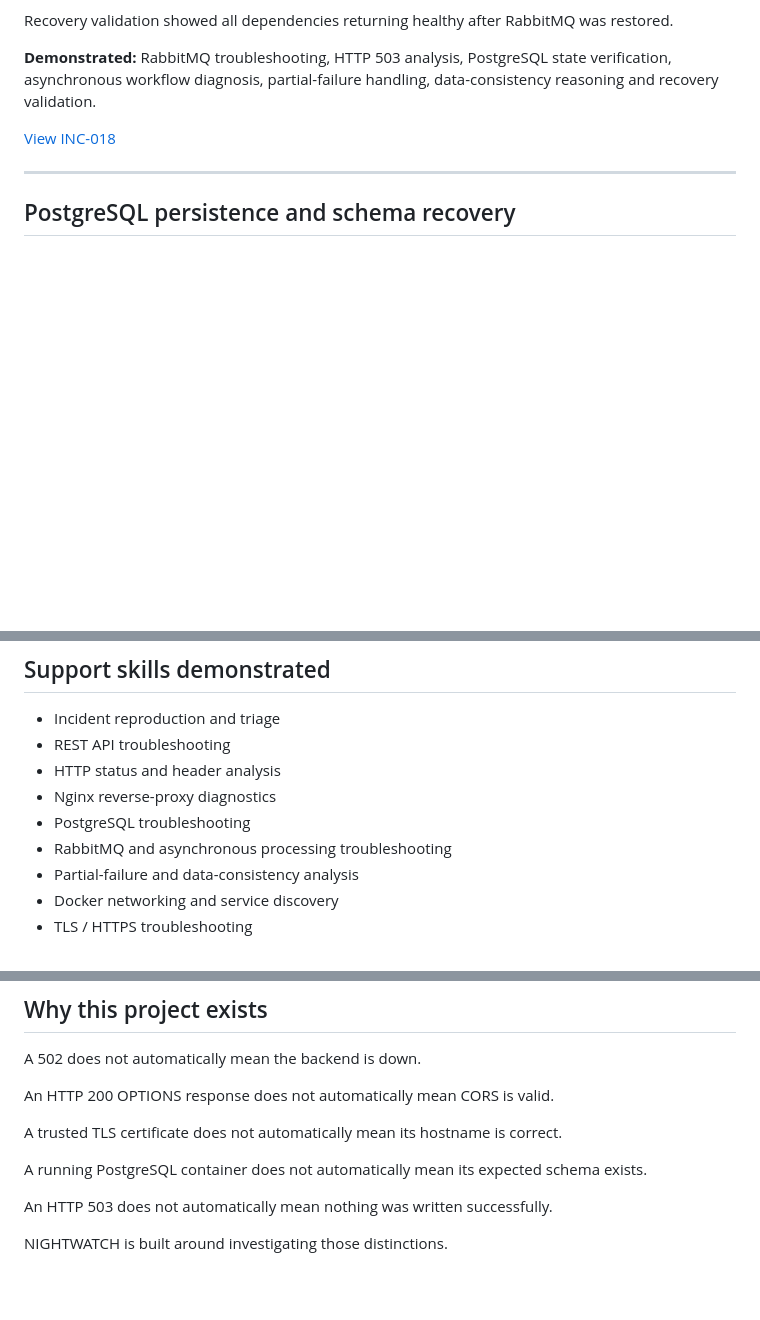
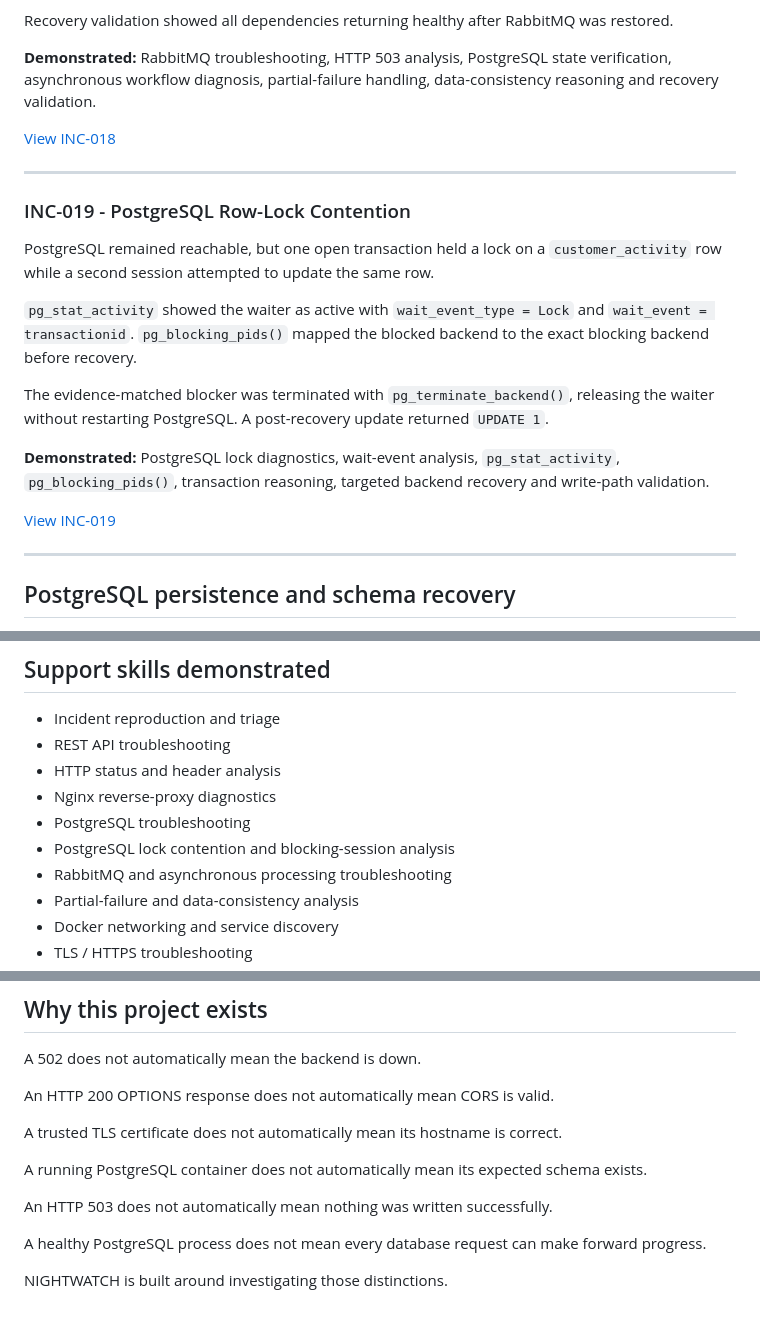
Before and after one commit to dwaradwara/nightwatch-production-support-lab, a Markdown page: README.md, 3 parts joined by grey strips. Rendered like a GitHub page; blank space fills up the shorter version.

Commit message:
Add INC-019 to NIGHTWATCH incident index

```diff
--- a/README.md
+++ b/README.md
@@ -125,6 +125,20 @@ Recovery validation showed all dependencies returning healthy after RabbitMQ was
 
 ---
 
+### INC-019 - PostgreSQL Row-Lock Contention
+
+PostgreSQL remained reachable, but one open transaction held a lock on a `customer_activity` row while a second session attempted to update the same row.
+
+`pg_stat_activity` showed the waiter as active with `wait_event_type = Lock` and `wait_event = transactionid`. `pg_blocking_pids()` mapped the blocked backend to the exact blocking backend before recovery.
+
+The evidence-matched blocker was terminated with `pg_terminate_backend()`, releasing the waiter without restarting PostgreSQL. A post-recovery update returned `UPDATE 1`.
+
+**Demonstrated:** PostgreSQL lock diagnostics, wait-event analysis, `pg_stat_activity`, `pg_blocking_pids()`, transaction reasoning, targeted backend recovery and write-path validation.
+
+[View INC-019](./incidents/INC-019-postgresql-row-lock-contention/README.md)
+
+---
+
 ## PostgreSQL persistence and schema recovery
 
 During baseline testing for INC-017, `/api/tickets` unexpectedly returned HTTP 500 both through Nginx and directly from the API.
@@ -213,6 +227,7 @@ GitHub Actions runs validation on pushes and pull requests to `main`, including:
 - HTTP status and header analysis
 - Nginx reverse-proxy diagnostics
 - PostgreSQL troubleshooting
+- PostgreSQL lock contention and blocking-session analysis
 - RabbitMQ and asynchronous processing troubleshooting
 - Partial-failure and data-consistency analysis
 - Docker networking and service discovery
@@ -240,4 +255,6 @@ A running PostgreSQL container does not automatically mean its expected schema e
 
 An HTTP 503 does not automatically mean nothing was written successfully.
 
+A healthy PostgreSQL process does not mean every database request can make forward progress.
+
 NIGHTWATCH is built around investigating those distinctions.
```
